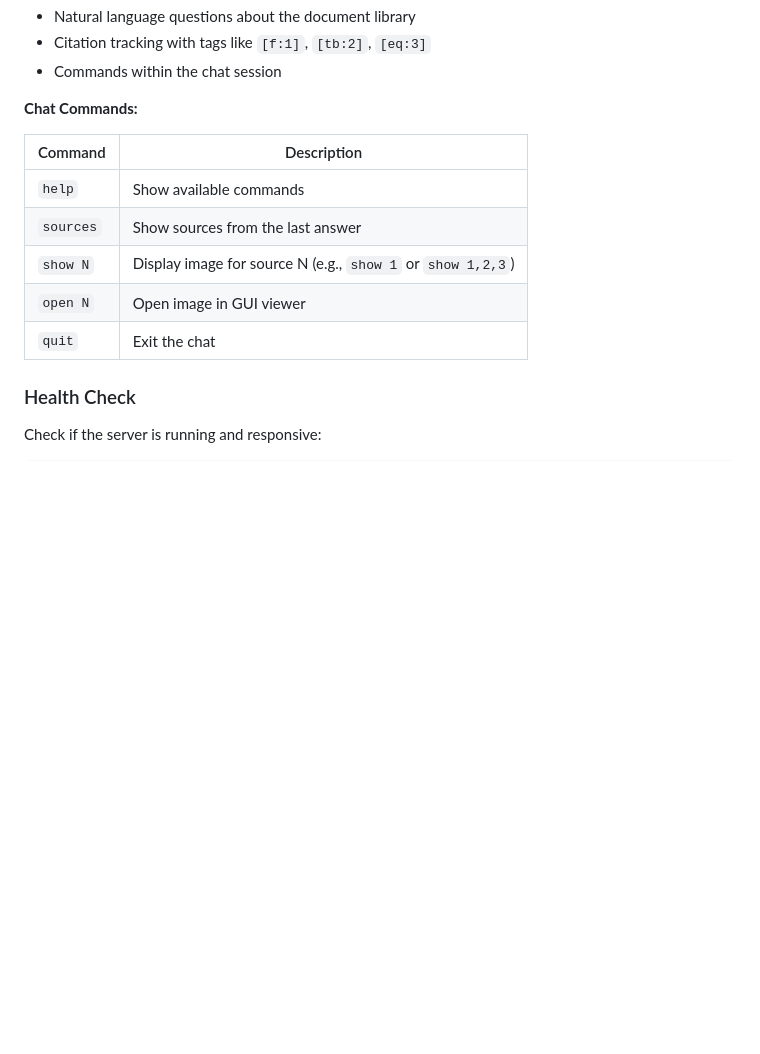
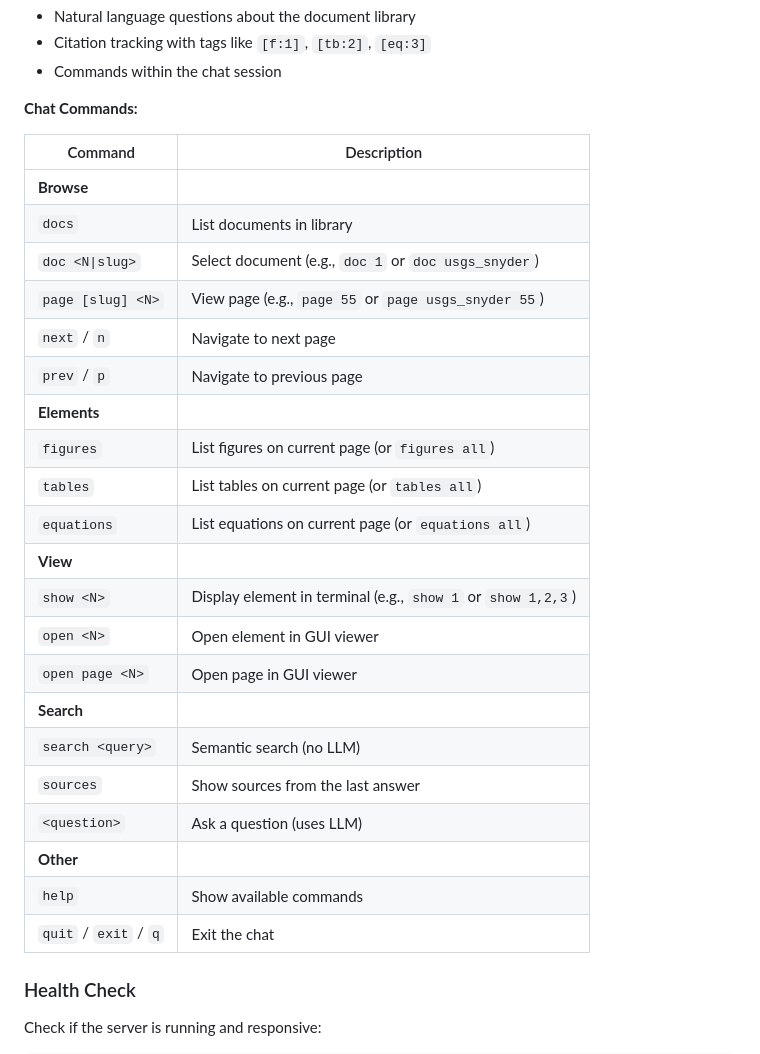
Before and after one commit to ominiverdi/osgeo-library, a Markdown page: docs/CLIENT.md, the part around the change. Drawn GitHub-style; blank space fills up the shorter version.

Commit message:
docs: complete chat commands reference in CLIENT.md

```diff
--- a/docs/CLIENT.md
+++ b/docs/CLIENT.md
@@ -180,11 +180,27 @@ Starts an interactive session with the LLM. The chat mode supports:
 
 | Command | Description |
 |---------|-------------|
+| **Browse** | |
+| `docs` | List documents in library |
+| `doc <N\|slug>` | Select document (e.g., `doc 1` or `doc usgs_snyder`) |
+| `page [slug] <N>` | View page (e.g., `page 55` or `page usgs_snyder 55`) |
+| `next` / `n` | Navigate to next page |
+| `prev` / `p` | Navigate to previous page |
+| **Elements** | |
+| `figures` | List figures on current page (or `figures all`) |
+| `tables` | List tables on current page (or `tables all`) |
+| `equations` | List equations on current page (or `equations all`) |
+| **View** | |
+| `show <N>` | Display element in terminal (e.g., `show 1` or `show 1,2,3`) |
+| `open <N>` | Open element in GUI viewer |
+| `open page <N>` | Open page in GUI viewer |
+| **Search** | |
+| `search <query>` | Semantic search (no LLM) |
+| `sources` | Show sources from the last answer |
+| `<question>` | Ask a question (uses LLM) |
+| **Other** | |
 | `help` | Show available commands |
-| `sources` | Show sources from the last answer |
-| `show N` | Display image for source N (e.g., `show 1` or `show 1,2,3`) |
-| `open N` | Open image in GUI viewer |
-| `quit` | Exit the chat |
+| `quit` / `exit` / `q` | Exit the chat |
 
 ### Health Check
 
```
